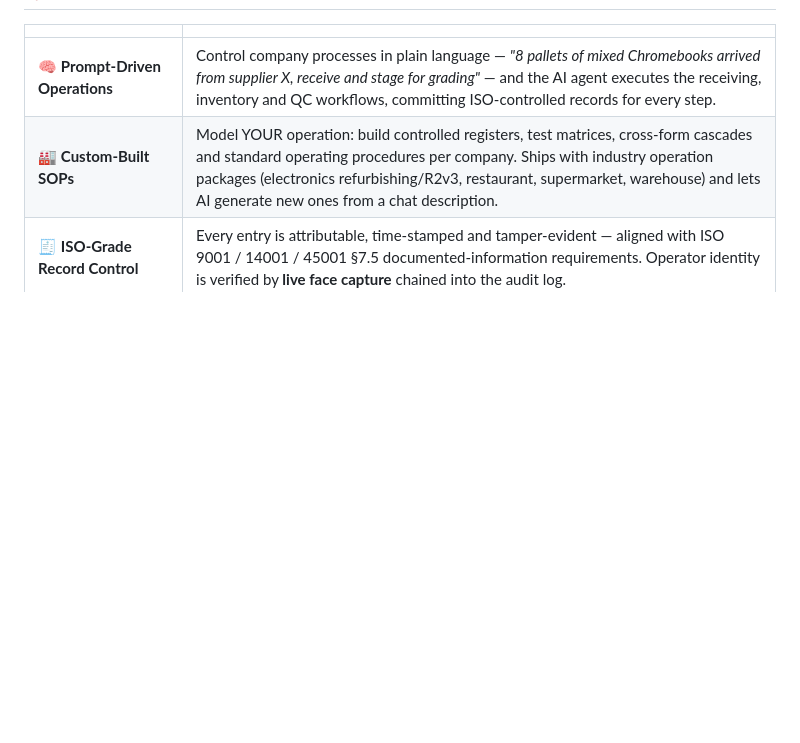
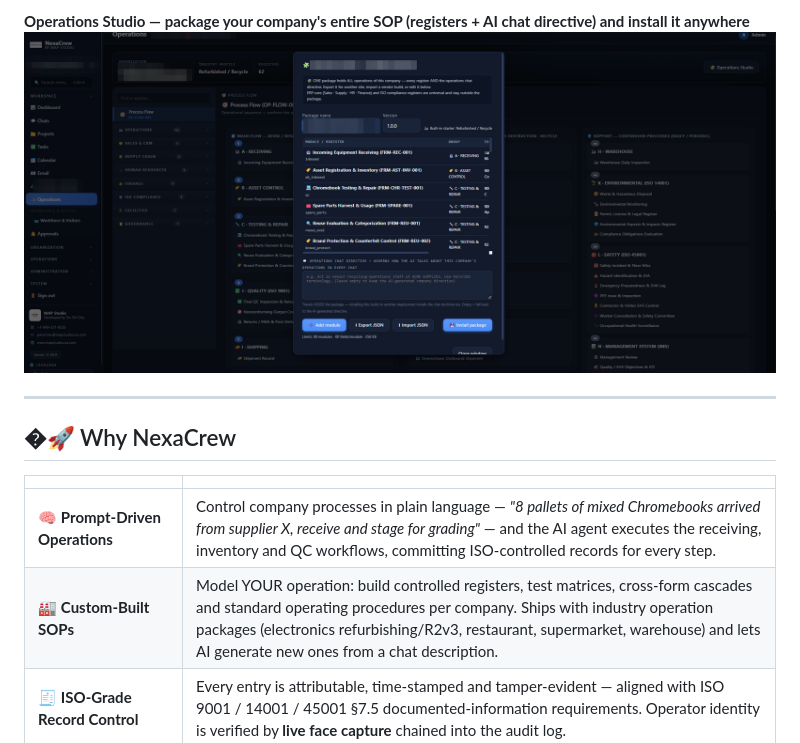
Before and after one commit to bomberbohk/NexaCrew, a Markdown page: README.md, the part around one of its changes. GitHub-like rendering; pictures changed too: docs/images/005.png (added); blank space fills up the shorter version.

Commit message:
README: platform tour screenshots (redacted - no customer data)

```diff
--- a/README.md
+++ b/README.md
@@ -12,3 +27,9 @@
+**Operations Studio — package your company's entire SOP (registers + AI chat directive) and install it anywhere**
+![Operations Studio package builder](docs/images/005.png)
+
+---
+
+## �🚀 Why NexaCrew
 
 | | |
 |---|---|
```
Also changed, not shown: other parts of README.md (+16 -1 lines), docs/images/001.png (added), docs/images/002.png (added), docs/images/003.png (added), docs/images/004.png (added).
